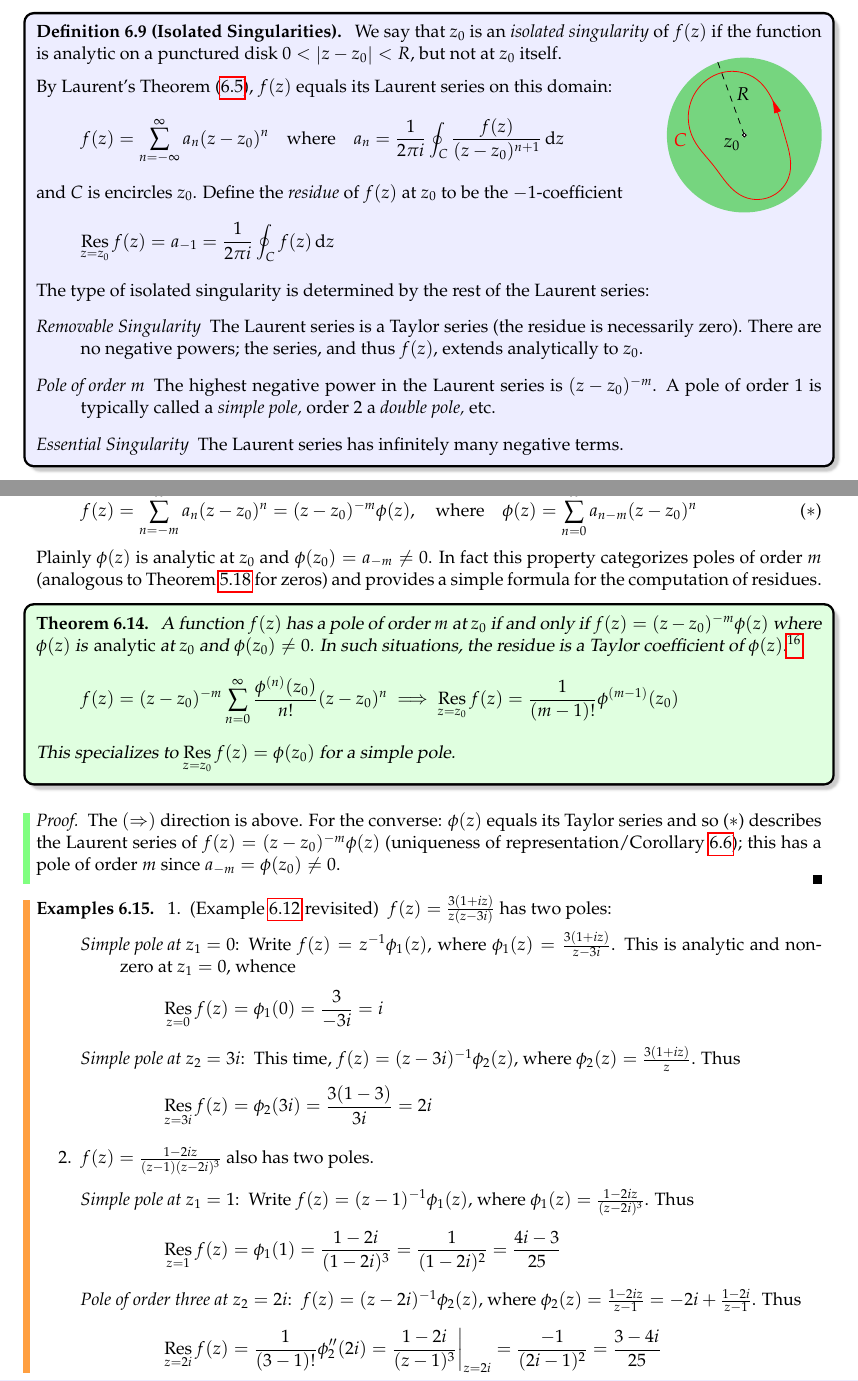
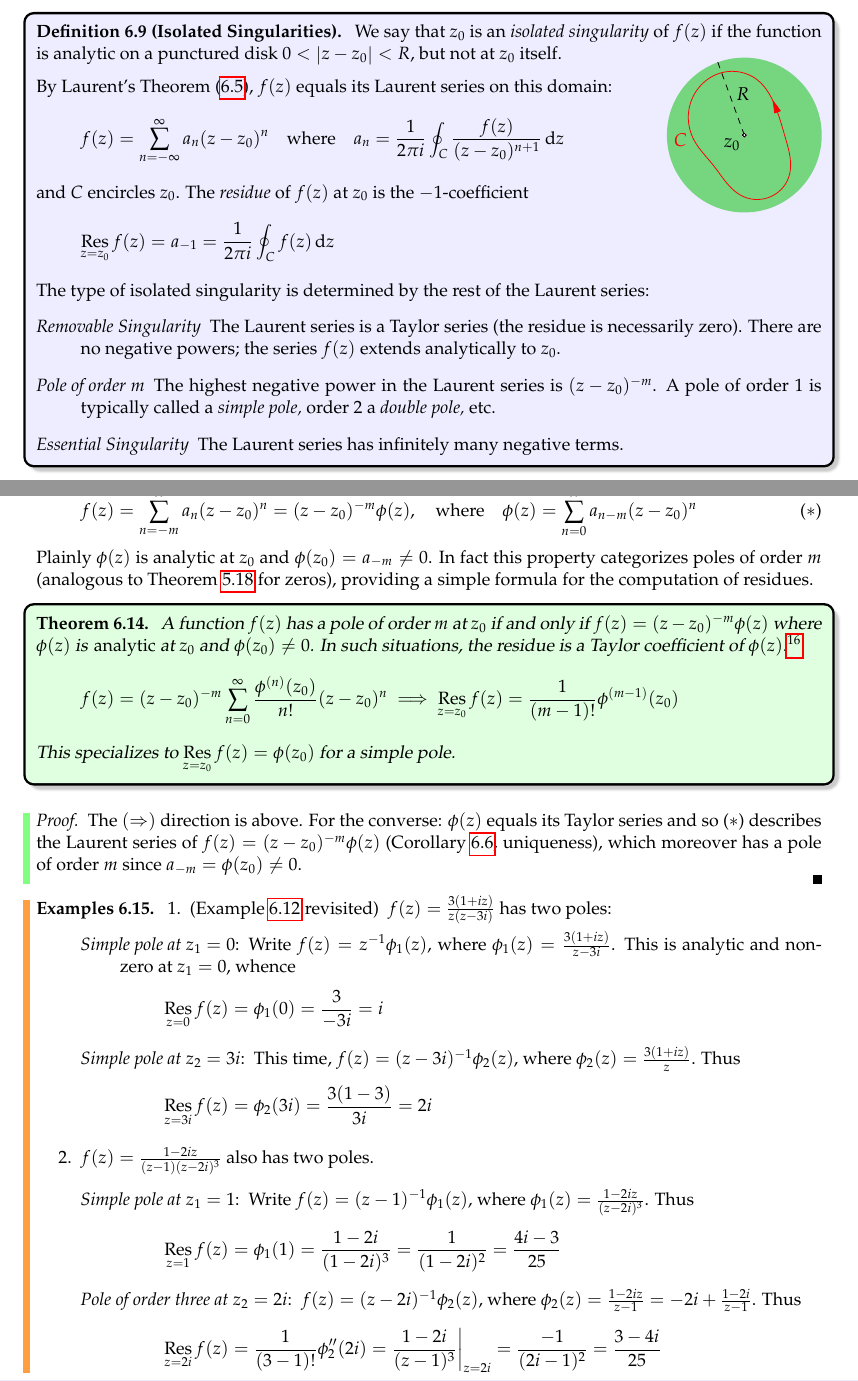
Before and after one commit to guttedhaddie/math147-notes, a LaTeX document (math147-notes.tex, which reads 6residues/residues.tex): two parts of pages 81 and 85 of 96, joined at a grey line, cut so that both start at the same text. Compiled offline with pdfLaTeX.

Commit message:
res typos

```diff
--- a/6residues/residues.tex
+++ b/6residues/residues.tex
@@ -443,7 +443,7 @@ To properly develop the idea in the example, some new language is helpful.
 			\quad \text{where}\quad
 			a_n=\frac 1{2\pi i}\oint_C\frac{f(z)}{(z-z_0)^{n+1}}\,\dz
 		\]
-		and $C$ is encircles $z_0$. Define the \emph{residue} of $f(z)$ at $z_0$ to be the $-1$-coefficient
+		and $C$ encircles $z_0$. The \emph{residue} of $f(z)$ at $z_0$ is the $-1$-coefficient
 		\[
 			\Resl{z=z_0}f(z)=a_{-1}=\frac 1{2\pi i}\oint_C f(z)\,\dz
 		\]
@@ -454,7 +454,7 @@ To properly develop the idea in the example, some new language is helpful.
 	\end{minipage}\bigbreak
 	The type of isolated singularity is determined by the rest of the Laurent series:
 	\begin{description}
-		\item[\normalfont\emph{Removable Singularity}] The Laurent series is a Taylor series (the residue is necessarily zero). There are no negative powers; the series, and thus $f(z)$, extends analytically to $z_0$.
+		\item[\normalfont\emph{Removable Singularity}] The Laurent series is a Taylor series (the residue is necessarily zero). There are no negative powers; the series $f(z)$ extends analytically to $z_0$.
 		\item[\normalfont{\emph{Pole of order $m$}}] The highest negative power in the Laurent series is $(z-z_0)^{-m}$. A pole of order 1 is typically called a \emph{simple pole,} order 2 a \emph{double pole,} etc.
 		\item[\normalfont\emph{Essential Singularity}] The Laurent series has infinitely many negative terms.
 	\end{description}
@@ -689,7 +689,7 @@ If the order of a pole is known, residues may often be computed quite efficientl
 	\quad\text{where}\quad
 	\phi(z)=\sum_{n=0}^\infty a_{n-m}(z-z_0)^n \tag{$\ast$}
 \]
-Plainly $\phi(z)$ is analytic at $z_0$ and $\phi(z_0)=a_{-m}\neq 0$. In fact this property categorizes poles of order $m$ (analogous to Theorem \ref{thm:zerocategorize} for zeros) and provides a simple formula for the computation of residues.
+Plainly $\phi(z)$ is analytic at $z_0$ and $\phi(z_0)=a_{-m}\neq 0$. In fact this property categorizes poles of order $m$ (analogous to Theorem \ref{thm:zerocategorize} for zeros), providing a simple formula for the computation of residues.
 
 
 \begin{thm}{}{polesimple}
@@ -704,7 +704,7 @@ Plainly $\phi(z)$ is analytic at $z_0$ and $\phi(z_0)=a_{-m}\neq 0$. In fact thi
 \footnotetext{\label{fn:bob}The formula works whenever $f(z)=(z-z_0)^{-m}\phi(z)$ with $\phi$ analytic, \textbf{even if $\boldsymbol{\phi(z_0)=0}$}. However, a naïve application means you won't know the order of the pole and you'll have to differentiate more times than necessary!}
 
 \begin{proof}
-	The $(\Rightarrow)$ direction is above. For the converse: $\phi(z)$ equals its Taylor series and so ($\ast$) describes the Laurent series of $f(z)=(z-z_0)^{-m}\phi(z)$ (uniqueness of representation/Corollary \ref{cor:laurenttidy}); this has a pole of order $m$ since $a_{-m}=\phi(z_0)\neq 0$.
+	The $(\Rightarrow)$ direction is above. For the converse: $\phi(z)$ equals its Taylor series and so ($\ast$) describes the Laurent series of $f(z)=(z-z_0)^{-m}\phi(z)$ (Corollary \ref{cor:laurenttidy}, uniqueness), which moreover has a pole of order $m$ since $a_{-m}=\phi(z_0)\neq 0$.
 \end{proof}
 
 \begin{examples}{}{polecalceasy}
```
Also changed, not shown: 6residues/residues.tex (2 more changed lines).
